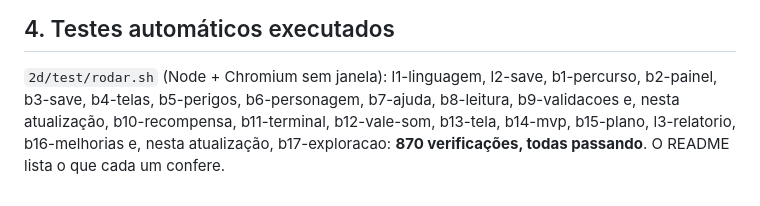
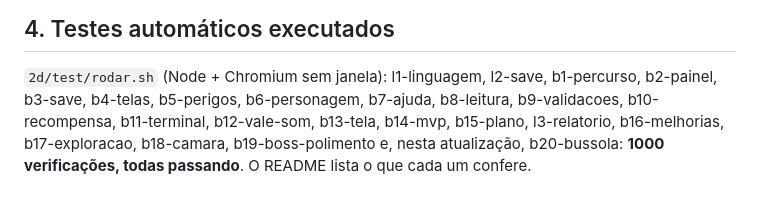
Before and after one commit to codetcccomp-sys/vale-das-tumbas, a Markdown page: 2d/VALIDACAO.md, the part around the change. Drawn GitHub-style.

```diff
--- a/2d/VALIDACAO.md
+++ b/2d/VALIDACAO.md
@@ -275,5 +275,6 @@ Anote o aparelho, o navegador e o que falhou (com captura de tela).
 
 ## 4. Testes automáticos executados
 `2d/test/rodar.sh` (Node + Chromium sem janela): l1-linguagem, l2-save, b1-percurso, b2-painel, b3-save, b4-telas,
-b5-perigos, b6-personagem, b7-ajuda, b8-leitura, b9-validacoes e, nesta atualização, b10-recompensa, b11-terminal,
-b12-vale-som, b13-tela, b14-mvp, b15-plano, l3-relatorio, b16-melhorias e, nesta atualização, b17-exploracao: **870 verificações, todas passando**. O README lista o que cada um confere.
+b5-perigos, b6-personagem, b7-ajuda, b8-leitura, b9-validacoes, b10-recompensa, b11-terminal, b12-vale-som, b13-tela,
+b14-mvp, b15-plano, l3-relatorio, b16-melhorias, b17-exploracao, b18-camara, b19-boss-polimento e, nesta atualização,
+b20-bussola: **1000 verificações, todas passando**. O README lista o que cada um confere.
```
Also changed, not shown: 2d/README.md (+1 -0 lines).
